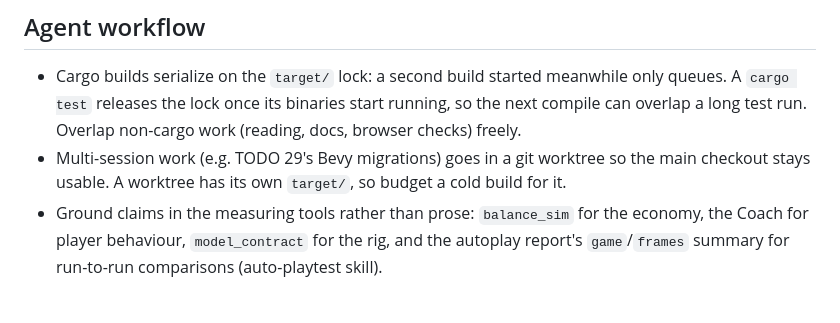
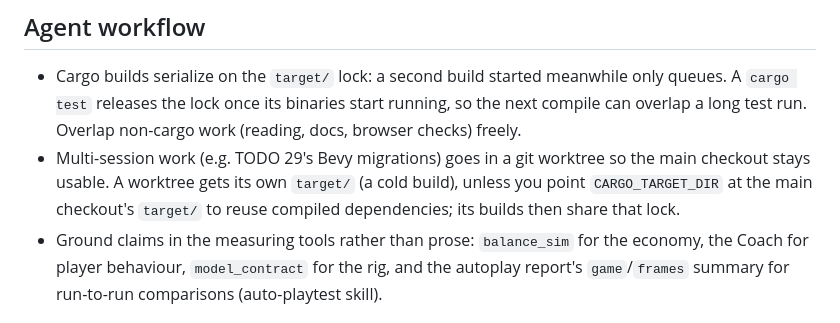
Before and after one commit to hynding/breakneck-baseball, a Markdown page: CLAUDE.md, the part around the change. Drawn GitHub-style.

Commit message:
docs: record the measured edit-to-test rebuild time and the shared target/ worktree option
Same one-line edit to src/game/sim/flow/mod.rs, cloud container, warm
tree: every test binary rebuilt in 11 s with the tests/e2e/ layout
versus 254 s for the previous 34 separate binaries (built in disk-sized
batches from a worktree sharing target/, which is also how the
CARGO_TARGET_DIR note in CLAUDE.md was tested).

Co-Authored-By: Claude Opus 5.5 <noreply@anthropic.com>
Claude-Session: https://claude.ai/code/session_014FdpiE8XTqq4un212ha9mF

```diff
--- a/CLAUDE.md
+++ b/CLAUDE.md
@@ -123,7 +123,8 @@ each with a done-when check; completed items move to `TADA.md`.
   `cargo test` releases the lock once its binaries start running, so the next compile can overlap a
   long test run. Overlap non-cargo work (reading, docs, browser checks) freely.
 - Multi-session work (e.g. TODO 29's Bevy migrations) goes in a git worktree so the main checkout stays
-  usable. A worktree has its own `target/`, so budget a cold build for it.
+  usable. A worktree gets its own `target/` (a cold build), unless you point `CARGO_TARGET_DIR` at the
+  main checkout's `target/` to reuse compiled dependencies; its builds then share that lock.
 - Ground claims in the measuring tools rather than prose: `balance_sim` for the economy, the Coach for
   player behaviour, `model_contract` for the rig, and the autoplay report's `game`/`frames` summary for
   run-to-run comparisons (auto-playtest skill).
```
Also changed, not shown: 1 other file.
